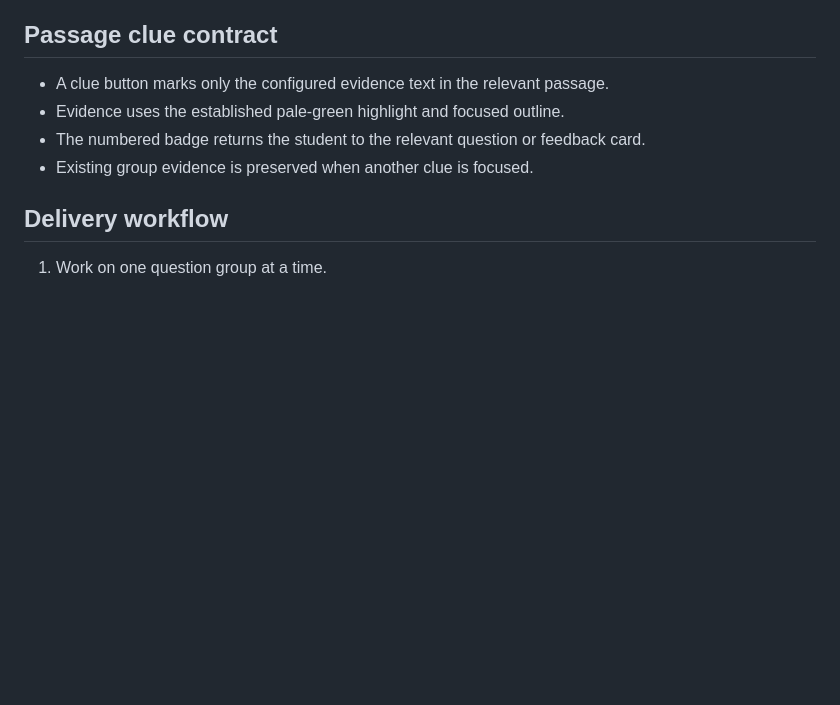
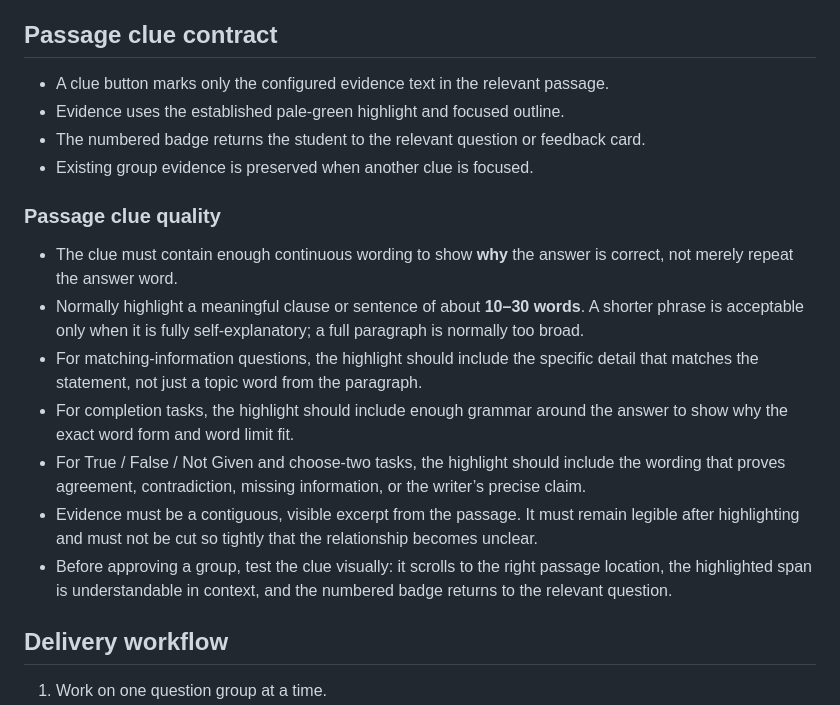
Before and after one commit to MrPabs47/IELTS-18---Academic-Reading---Test-2, a Markdown page: academic/shared/READING_FEEDBACK_PARITY_CONTRACT.md, the part around the change. Rendered like a GitHub page; blank space fills up the shorter version.

Commit message:
Add passage clue content-quality standard

```diff
--- a/academic/shared/READING_FEEDBACK_PARITY_CONTRACT.md
+++ b/academic/shared/READING_FEEDBACK_PARITY_CONTRACT.md
@@ -115,6 +115,16 @@ Length is a guide, not the goal. The explanation must help a student see exactly
 - The numbered badge returns the student to the relevant question or feedback card.
 - Existing group evidence is preserved when another clue is focused.
 
+### Passage clue quality
+
+- The clue must contain enough continuous wording to show **why** the answer is correct, not merely repeat the answer word.
+- Normally highlight a meaningful clause or sentence of about **10–30 words**. A shorter phrase is acceptable only when it is fully self-explanatory; a full paragraph is normally too broad.
+- For matching-information questions, the highlight should include the specific detail that matches the statement, not just a topic word from the paragraph.
+- For completion tasks, the highlight should include enough grammar around the answer to show why the exact word form and word limit fit.
+- For True / False / Not Given and choose-two tasks, the highlight should include the wording that proves agreement, contradiction, missing information, or the writer’s precise claim.
+- Evidence must be a contiguous, visible excerpt from the passage. It must remain legible after highlighting and must not be cut so tightly that the relationship becomes unclear.
+- Before approving a group, test the clue visually: it scrolls to the right passage location, the highlighted span is understandable in context, and the numbered badge returns to the relevant question.
+
 ## Delivery workflow
 
 1. Work on one question group at a time.
```
